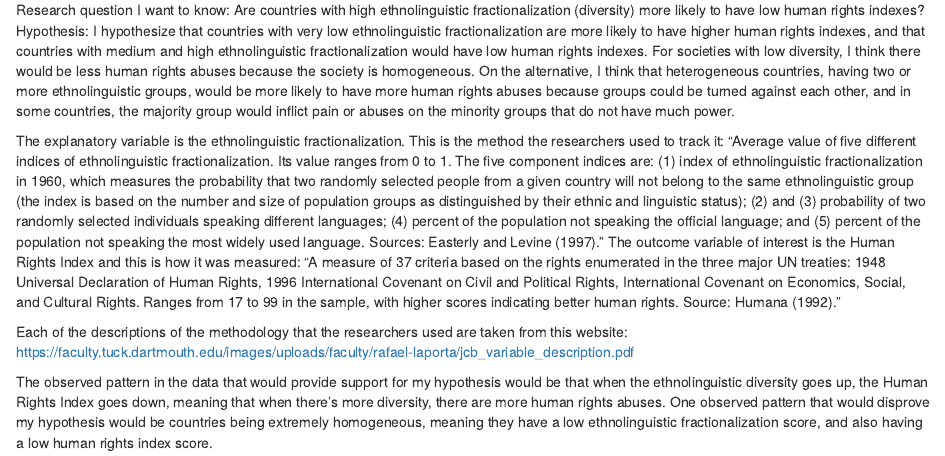
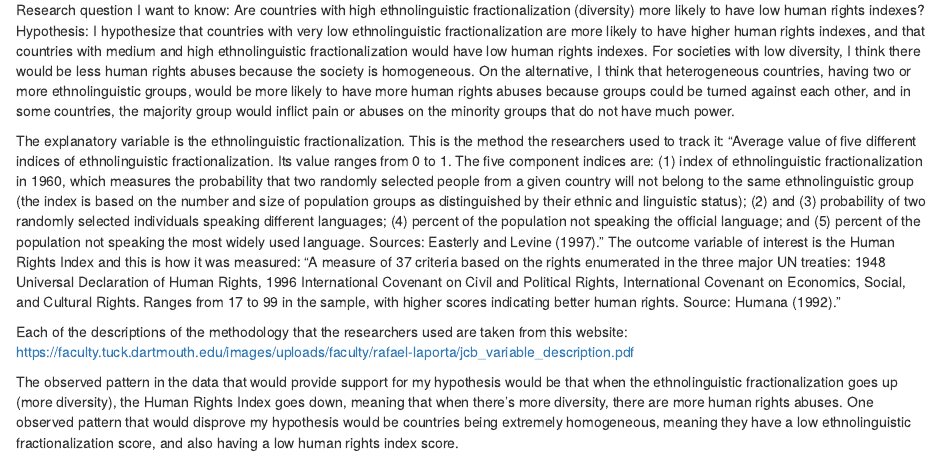
Before and after one commit to lalithasv19/ps270-final-project, an R Markdown document (index.Rmd): the page in a window 1100 px wide, from 770 px down. Rendered offline with R 4.5, knitr and Pandoc, with nearby package versions; drawn as R Markdown's standard HTML page in place of the format the file asks for; some code elsewhere in the file could not run offline.

Commit message:
attempt to commit to git

```diff
--- a/index.Rmd
+++ b/index.Rmd
@@ -31,4 +32,4 @@ The outcome variable of interest is the Human Rights Index and this is how it wa
 
 Each of the descriptions of the methodology that the researchers used are taken from this website: https://faculty.tuck.dartmouth.edu/images/uploads/faculty/rafael-laporta/jcb_variable_description.pdf
 
-The observed pattern in the data that would provide support for my hypothesis would be that when the ethnolinguistic diversity goes up, the Human Rights Index goes down, meaning that when there's more diversity, there are more human rights abuses. One observed pattern that would disprove my hypothesis would be countries being extremely homogeneous, meaning they have a low ethnolinguistic fractionalization score, and also having a low human rights index score.
+The observed pattern in the data that would provide support for my hypothesis would be that when the ethnolinguistic fractionalization goes up (more diversity), the Human Rights Index goes down, meaning that when there's more diversity, there are more human rights abuses. One observed pattern that would disprove my hypothesis would be countries being extremely homogeneous, meaning they have a low ethnolinguistic fractionalization score, and also having a low human rights index score.
```
Also changed, not shown: index.html, index.Rmd (1 more changed lines).
